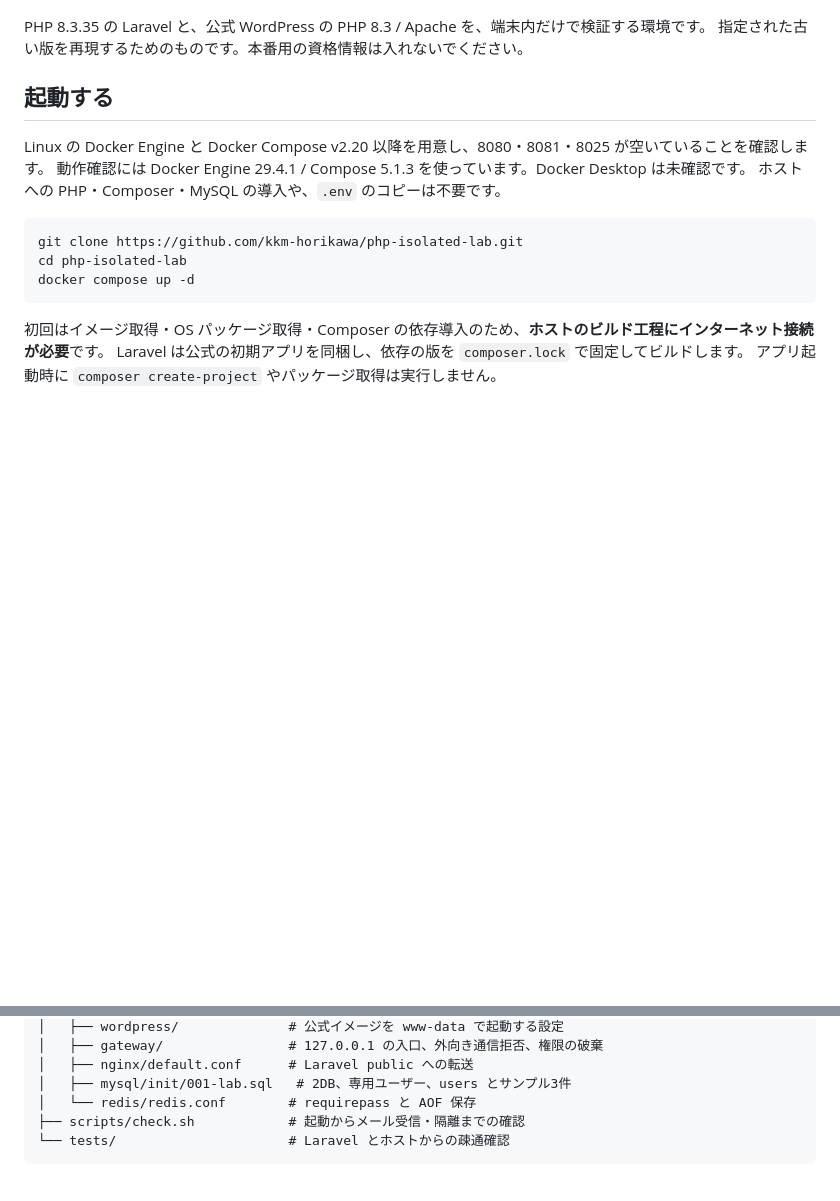
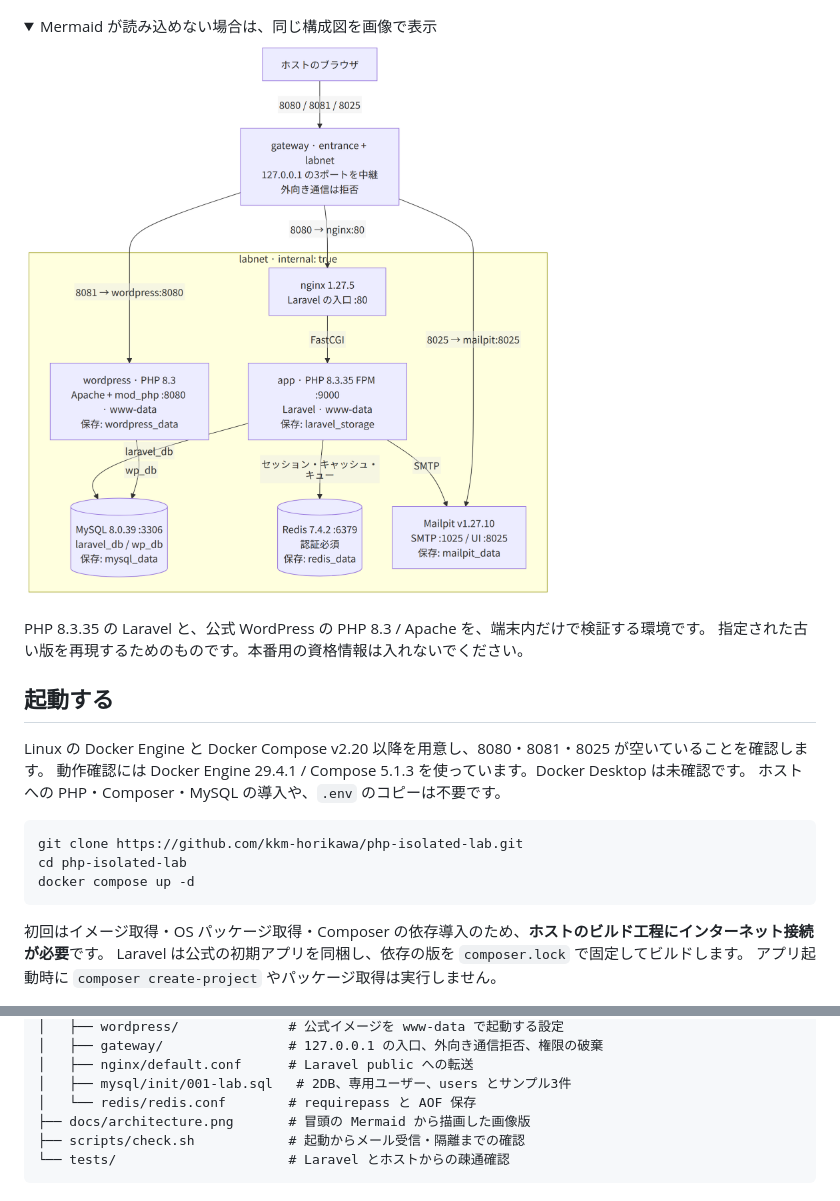
Before and after one commit to kkm-horikawa-blog-content/php-isolated-lab, a Markdown page: README.md, 2 parts joined by grey strips. GitHub-like rendering; pictures changed too: docs/architecture.png (added); folded sections open; blank space fills up the shorter version.

Commit message:
READMEの構成図を画像でも開けるようにする
GitHubのMermaid表示先が応答しない場合にも構成を確認できるよう、同じ図をMermaid CLIで描画した画像を添える。図は縦方向に整理し、内部網と入口と保存先を読み取れるようにする。

Github-Issue: #1

````diff
--- a/README.md
+++ b/README.md
@@ -29,4 +24,11 @@ flowchart LR
 ```
+
+<details>
+<summary>Mermaid が読み込めない場合は、同じ構成図を画像で表示</summary>
+
+![Mermaid から描画した構成図](docs/architecture.png)
+
+</details>
 
 PHP 8.3.35 の Laravel と、公式 WordPress の PHP 8.3 / Apache を、端末内だけで検証する環境です。
 指定された古い版を再現するためのものです。本番用の資格情報は入れないでください。
@@ -80,6 +82,7 @@ DB の接続先は `wp_db` として設定済みです。追加の言語の取
 │   ├── nginx/default.conf      # Laravel public への転送
 │   ├── mysql/init/001-lab.sql   # 2DB、専用ユーザー、users とサンプル3件
 │   └── redis/redis.conf        # requirepass と AOF 保存
+├── docs/architecture.png       # 冒頭の Mermaid から描画した画像版
 ├── scripts/check.sh            # 起動からメール受信・隔離までの確認
 └── tests/                      # Laravel とホストからの疎通確認
 ```
````
Also changed, not shown: other parts of README.md (+10 -15 lines).
